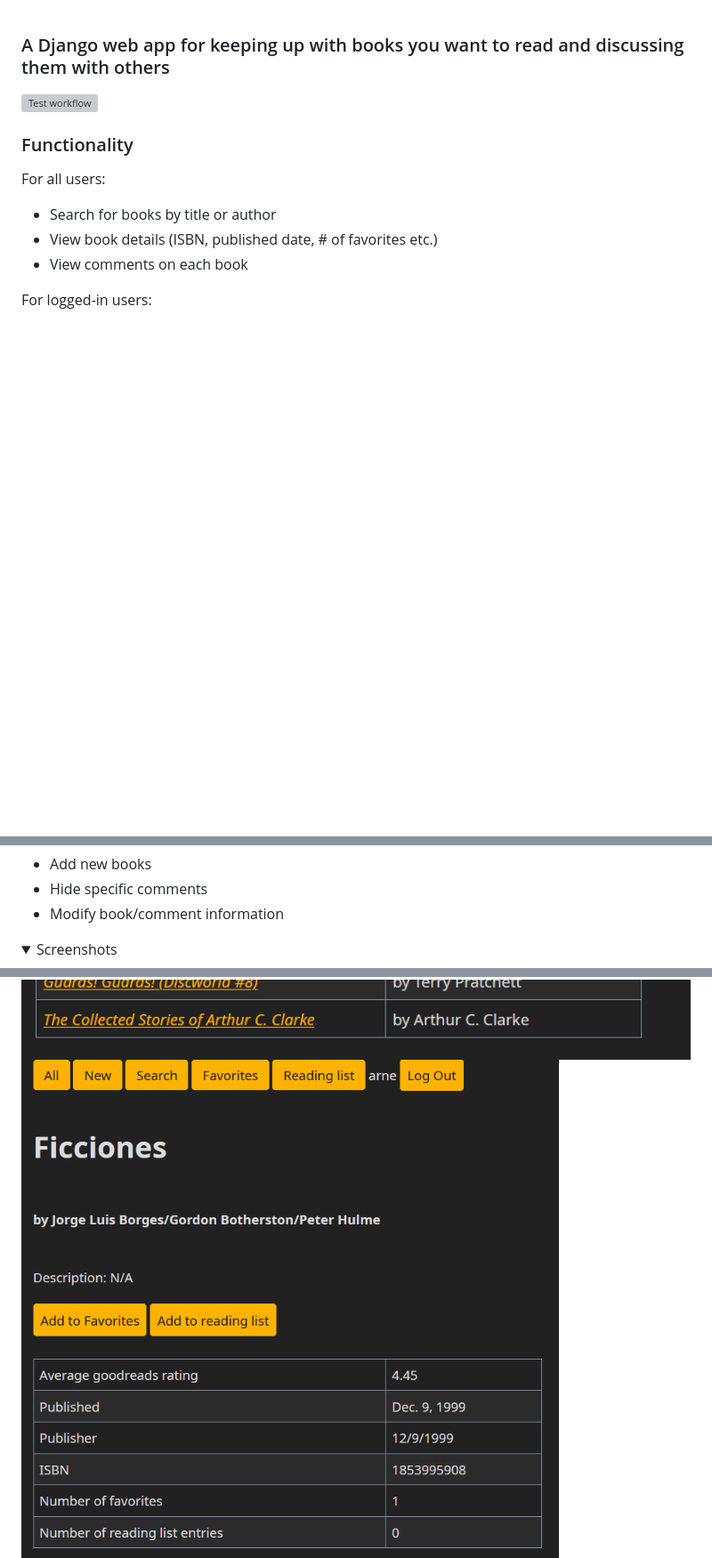
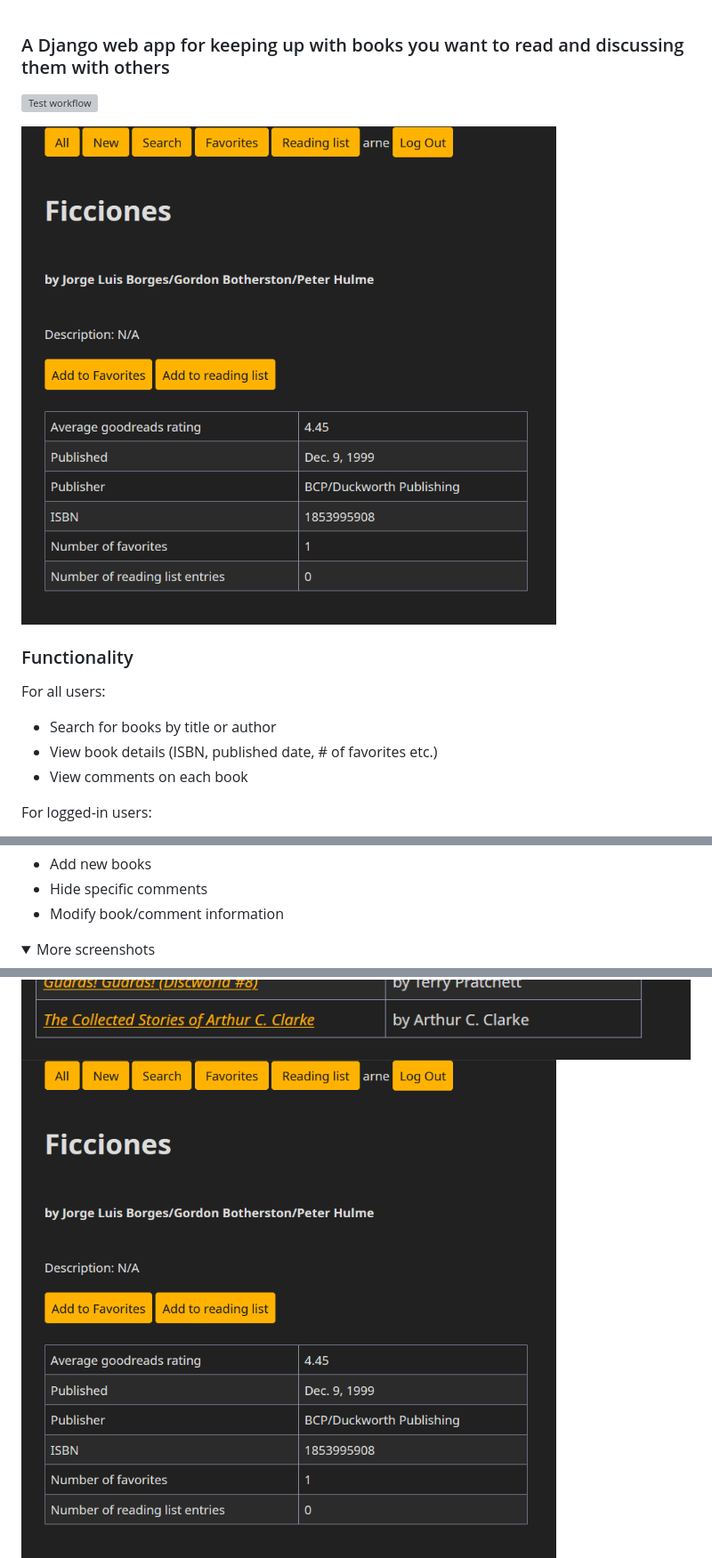
Before and after one commit to AdrianKlessa/BookClub, a Markdown page: README.md, 3 parts joined by grey strips. Shown: that part at 89% size. Drawn GitHub-style; pictures changed too: docs/screenshots/book_details.PNG; folded sections open; blank space fills up the shorter version; grey boxes are pictures that could not be loaded.

Commit message:
Update the book details screenshot

```diff
--- a/README.md
+++ b/README.md
@@ -1,6 +1,8 @@
 ### A Django web app for keeping up with books you want to read and discussing them with others
 
 ![Test workflow](https://github.com/AdrianKlessa/BookClub/actions/workflows/django.yml/badge.svg)
+
+![img](docs/screenshots/book_details.PNG)
 
 ### Functionality
 
@@ -21,7 +23,7 @@ For admin (through the django admin panel):
 * Modify book/comment information
 
 <details>
-  <summary>Screenshots</summary>
+  <summary>More screenshots</summary>
 
 ![img](docs/screenshots/search.PNG)
 ![img](docs/screenshots/favorites.PNG)
```
